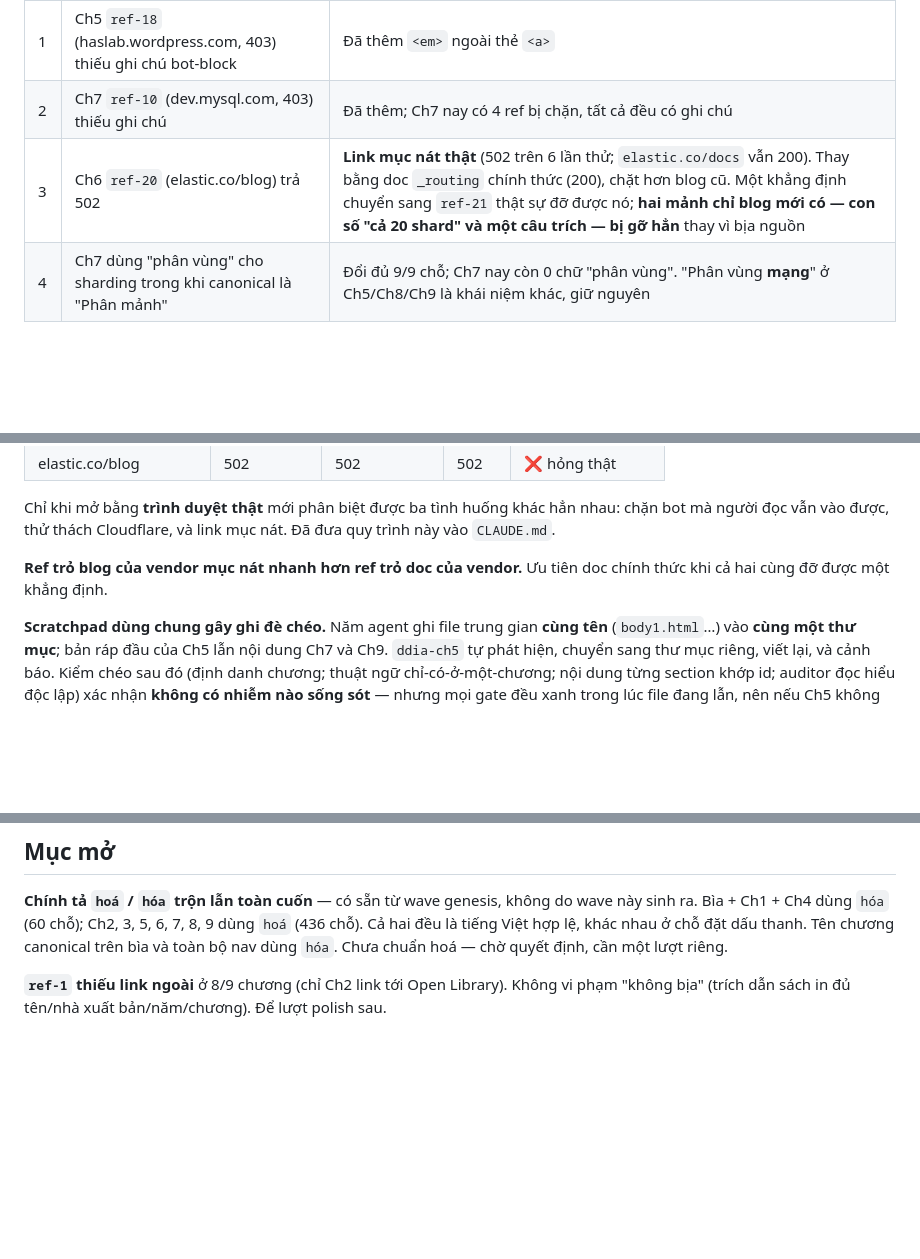
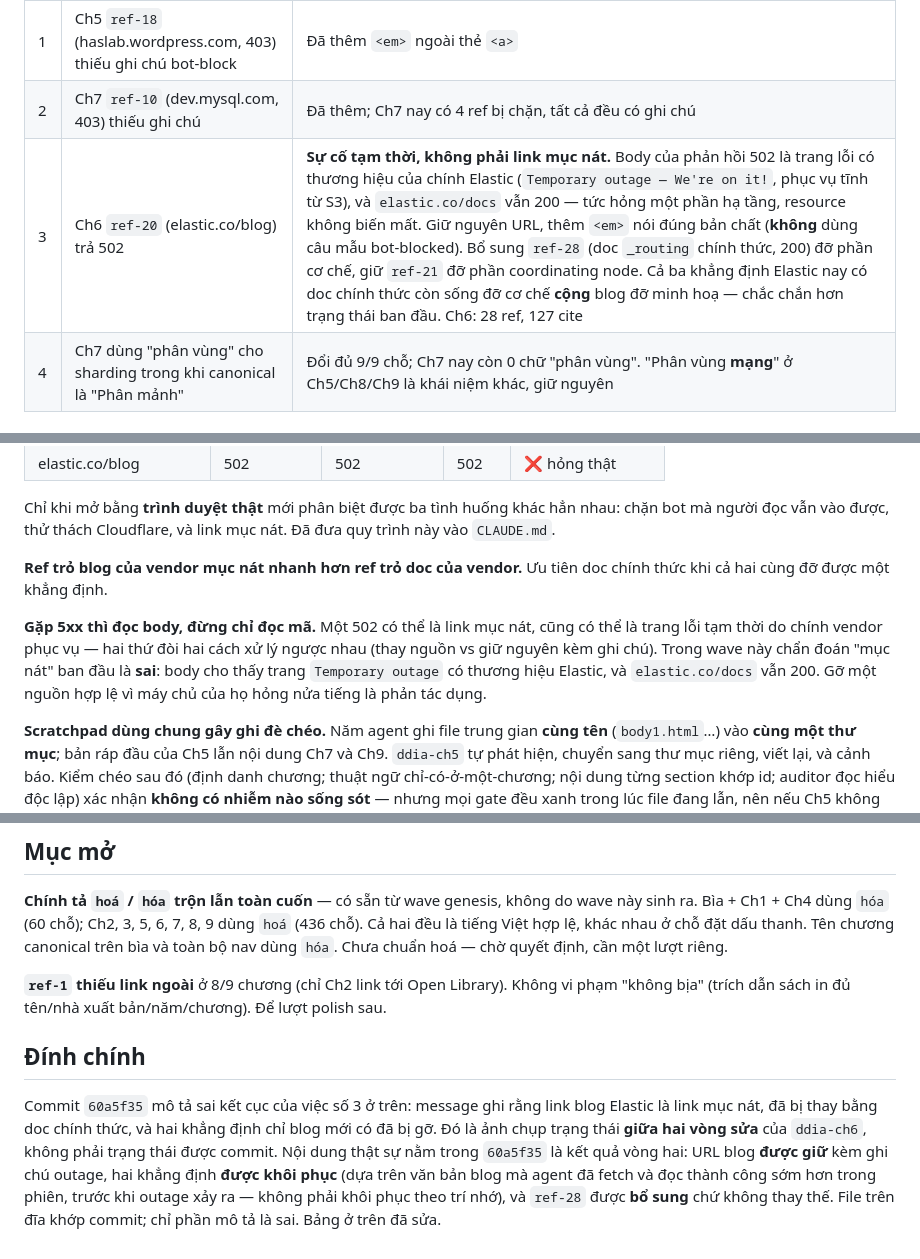
Before and after one commit to ThanhHaiKhong/backend-bookshelf, a Markdown page: designing-data-intensive-applications/COMPLETION-designing-data-intensive-applications.md, 3 parts joined by grey strips. Drawn GitHub-style; blank space fills up the shorter version.

Commit message:
Correct the Chapter 6 source-repair account in COMPLETION
The previous commit described ddia-ch6's work from a snapshot taken between its
two rounds of edits, so the account did not match what that commit actually
contains.

What 60a5f35 records: the elastic.co blog link was genuine rot, was replaced by
official docs, and the two claims only that blog supported were dropped.

What 60a5f35 actually contains: the blog URL kept with a note describing the
outage accurately, both claims restored, and ref-28 (the official _routing doc)
added alongside rather than as a replacement — 28 refs, 127 cites.

The substantive correction is the diagnosis. A 502 read on its own looks like
rot, but the response body was Elastic's own branded "Temporary outage" page
served from S3, and elastic.co/docs stayed at 200 throughout: partial
infrastructure failure, not a resource that disappeared. The restored claims
rest on blog text the agent had fetched and read earlier in the session, before
the outage, so they are verified text rather than recall.

COMPLETION now carries the corrected row, a note that 5xx needs the body read
and not just the status code, and an explicit correction paragraph so the
mismatch between 60a5f35's message and its contents is on the record.

Co-Authored-By: Claude Opus 5 <noreply@anthropic.com>
Claude-Session: https://claude.ai/code/session_01Nyp8k7NctNM7GLLzwqMk2f

```diff
--- a/designing-data-intensive-applications/COMPLETION-designing-data-intensive-applications.md
+++ b/designing-data-intensive-applications/COMPLETION-designing-data-intensive-applications.md
@@ -162,7 +162,7 @@ Auditor nêu 4 gap không chặn PASS; cả bốn đã được route về đún
 |---|---|---|
 | 1 | Ch5 `ref-18` (haslab.wordpress.com, 403) thiếu ghi chú bot-block | Đã thêm `<em>` ngoài thẻ `<a>` |
 | 2 | Ch7 `ref-10` (dev.mysql.com, 403) thiếu ghi chú | Đã thêm; Ch7 nay có 4 ref bị chặn, tất cả đều có ghi chú |
-| 3 | Ch6 `ref-20` (elastic.co/blog) trả 502 | **Link mục nát thật** (502 trên 6 lần thử; `elastic.co/docs` vẫn 200). Thay bằng doc `_routing` chính thức (200), chặt hơn blog cũ. Một khẳng định chuyển sang `ref-21` thật sự đỡ được nó; **hai mảnh chỉ blog mới có — con số "cả 20 shard" và một câu trích — bị gỡ hẳn** thay vì bịa nguồn |
+| 3 | Ch6 `ref-20` (elastic.co/blog) trả 502 | **Sự cố tạm thời, không phải link mục nát.** Body của phản hồi 502 là trang lỗi có thương hiệu của chính Elastic (`Temporary outage — We're on it!`, phục vụ tĩnh từ S3), và `elastic.co/docs` vẫn 200 — tức hỏng một phần hạ tầng, resource không biến mất. Giữ nguyên URL, thêm `<em>` nói đúng bản chất (**không** dùng câu mẫu bot-blocked). Bổ sung `ref-28` (doc `_routing` chính thức, 200) đỡ phần cơ chế, giữ `ref-21` đỡ phần coordinating node. Cả ba khẳng định Elastic nay có doc chính thức còn sống đỡ cơ chế **cộng** blog đỡ minh hoạ — chắc chắn hơn trạng thái ban đầu. Ch6: 28 ref, 127 cite |
 | 4 | Ch7 dùng "phân vùng" cho sharding trong khi canonical là "Phân mảnh" | Đổi đủ 9/9 chỗ; Ch7 nay còn 0 chữ "phân vùng". "Phân vùng **mạng**" ở Ch5/Ch8/Ch9 là khái niệm khác, giữ nguyên |
 
 ## Bài học hạ tầng của wave này
@@ -180,6 +180,12 @@ Chỉ khi mở bằng **trình duyệt thật** mới phân biệt được ba t
 
 **Ref trỏ blog của vendor mục nát nhanh hơn ref trỏ doc của vendor.** Ưu tiên doc chính thức khi cả hai cùng đỡ được một khẳng định.
 
+**Gặp 5xx thì đọc body, đừng chỉ đọc mã.** Một 502 có thể là link mục nát, cũng có thể
+là trang lỗi tạm thời do chính vendor phục vụ — hai thứ đòi hai cách xử lý ngược nhau
+(thay nguồn vs giữ nguyên kèm ghi chú). Trong wave này chẩn đoán "mục nát" ban đầu là
+**sai**: body cho thấy trang `Temporary outage` có thương hiệu Elastic, và `elastic.co/docs`
+vẫn 200. Gỡ một nguồn hợp lệ vì máy chủ của họ hỏng nửa tiếng là phản tác dụng.
+
 **Scratchpad dùng chung gây ghi đè chéo.** Năm agent ghi file trung gian **cùng tên** (`body1.html`…) vào **cùng một thư mục**; bản ráp đầu của Ch5 lẫn nội dung Ch7 và Ch9. `ddia-ch5` tự phát hiện, chuyển sang thư mục riêng, viết lại, và cảnh báo. Kiểm chéo sau đó (định danh chương; thuật ngữ chỉ-có-ở-một-chương; nội dung từng section khớp id; auditor đọc hiểu độc lập) xác nhận **không có nhiễm nào sống sót** — nhưng mọi gate đều xanh trong lúc file đang lẫn, nên nếu Ch5 không tự bắt thì cả wave đã hỏng âm thầm. Đã đưa luật `scratchpad/chN/` vào `CLAUDE.md`.
 
 ## Mục mở
@@ -187,3 +193,15 @@ Chỉ khi mở bằng **trình duyệt thật** mới phân biệt được ba t
 **Chính tả `hoá` / `hóa` trộn lẫn toàn cuốn** — có sẵn từ wave genesis, không do wave này sinh ra. Bìa + Ch1 + Ch4 dùng `hóa` (60 chỗ); Ch2, 3, 5, 6, 7, 8, 9 dùng `hoá` (436 chỗ). Cả hai đều là tiếng Việt hợp lệ, khác nhau ở chỗ đặt dấu thanh. Tên chương canonical trên bìa và toàn bộ nav dùng `hóa`. Chưa chuẩn hoá — chờ quyết định, cần một lượt riêng.
 
 **`ref-1` thiếu link ngoài** ở 8/9 chương (chỉ Ch2 link tới Open Library). Không vi phạm "không bịa" (trích dẫn sách in đủ tên/nhà xuất bản/năm/chương). Để lượt polish sau.
+
+
+## Đính chính
+
+Commit `60a5f35` mô tả sai kết cục của việc số 3 ở trên: message ghi rằng link blog
+Elastic là link mục nát, đã bị thay bằng doc chính thức, và hai khẳng định chỉ blog mới
+có đã bị gỡ. Đó là ảnh chụp trạng thái **giữa hai vòng sửa** của `ddia-ch6`, không phải
+trạng thái được commit. Nội dung thật sự nằm trong `60a5f35` là kết quả vòng hai: URL
+blog **được giữ** kèm ghi chú outage, hai khẳng định **được khôi phục** (dựa trên văn
+bản blog mà agent đã fetch và đọc thành công sớm hơn trong phiên, trước khi outage xảy
+ra — không phải khôi phục theo trí nhớ), và `ref-28` được **bổ sung** chứ không thay thế.
+File trên đĩa khớp commit; chỉ phần mô tả là sai. Bảng ở trên đã sửa.
```
